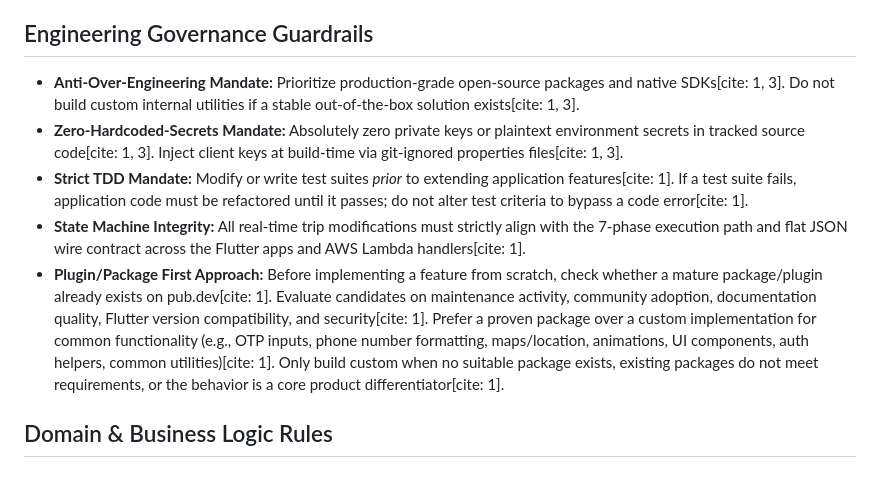
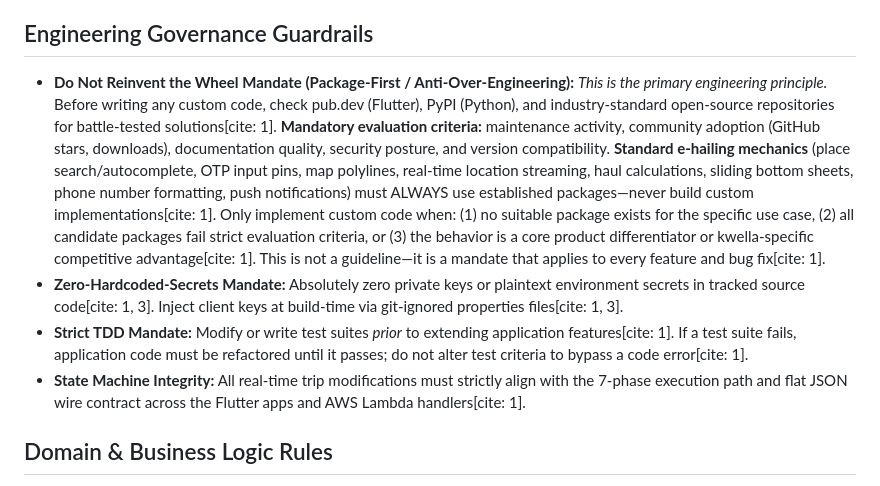
Before and after one commit to yangakandeni/kwella, a Markdown page: CLAUDE.md, the part around the change. Rendered like a GitHub page.

Commit message:
feat: Update engineering governance guardrails with anti-over-engineering mandate and package-first approach

```diff
--- a/CLAUDE.md
+++ b/CLAUDE.md
@@ -32,11 +32,10 @@ Work is executed serially—one screen/feature loop at a time[cite: 2]. No new s
 * **Architecture Strategy:** AWS Amplify-driven serverless setup (Amplify Auth, AppSync/GraphQL Data, DynamoDB, S3 Storage) with Flutter SDK bindings[cite: 2].
 
 ## Engineering Governance Guardrails
-* **Anti-Over-Engineering Mandate:** Prioritize production-grade open-source packages and native SDKs[cite: 1, 3]. Do not build custom internal utilities if a stable out-of-the-box solution exists[cite: 1, 3].
+* **Do Not Reinvent the Wheel Mandate (Package-First / Anti-Over-Engineering):** *This is the primary engineering principle.* Before writing any custom code, check pub.dev (Flutter), PyPI (Python), and industry-standard open-source repositories for battle-tested solutions[cite: 1]. **Mandatory evaluation criteria:** maintenance activity, community adoption (GitHub stars, downloads), documentation quality, security posture, and version compatibility. **Standard e-hailing mechanics** (place search/autocomplete, OTP input pins, map polylines, real-time location streaming, haul calculations, sliding bottom sheets, phone number formatting, push notifications) must ALWAYS use established packages—never build custom implementations[cite: 1]. Only implement custom code when: (1) no suitable package exists for the specific use case, (2) all candidate packages fail strict evaluation criteria, or (3) the behavior is a core product differentiator or kwella-specific competitive advantage[cite: 1]. This is not a guideline—it is a mandate that applies to every feature and bug fix[cite: 1].
 * **Zero-Hardcoded-Secrets Mandate:** Absolutely zero private keys or plaintext environment secrets in tracked source code[cite: 1, 3]. Inject client keys at build-time via git-ignored properties files[cite: 1, 3].
 * **Strict TDD Mandate:** Modify or write test suites *prior* to extending application features[cite: 1]. If a test suite fails, application code must be refactored until it passes; do not alter test criteria to bypass a code error[cite: 1].
 * **State Machine Integrity:** All real-time trip modifications must strictly align with the 7-phase execution path and flat JSON wire contract across the Flutter apps and AWS Lambda handlers[cite: 1].
-* **Plugin/Package First Approach:** Before implementing a feature from scratch, check whether a mature package/plugin already exists on pub.dev[cite: 1]. Evaluate candidates on maintenance activity, community adoption, documentation quality, Flutter version compatibility, and security[cite: 1]. Prefer a proven package over a custom implementation for common functionality (e.g., OTP inputs, phone number formatting, maps/location, animations, UI components, auth helpers, common utilities)[cite: 1]. Only build custom when no suitable package exists, existing packages do not meet requirements, or the behavior is a core product differentiator[cite: 1].
 
 ## Domain & Business Logic Rules
 * **Target Vehicle Scope:** Strictly 7-seater vehicles (*amaphela*)[cite: 3, 4]. Minibus taxis and split-fare shared routes are strictly out of scope for MVP[cite: 3, 4].
```
